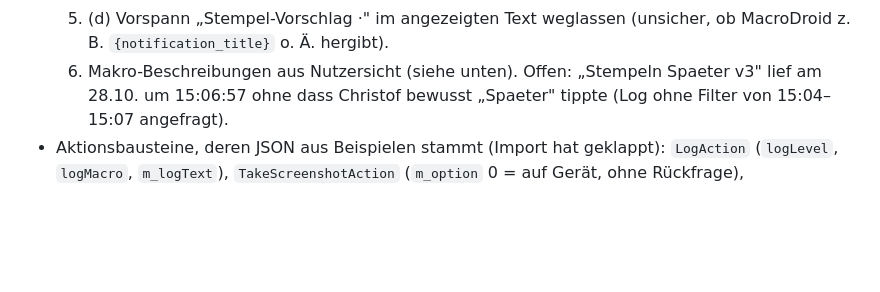
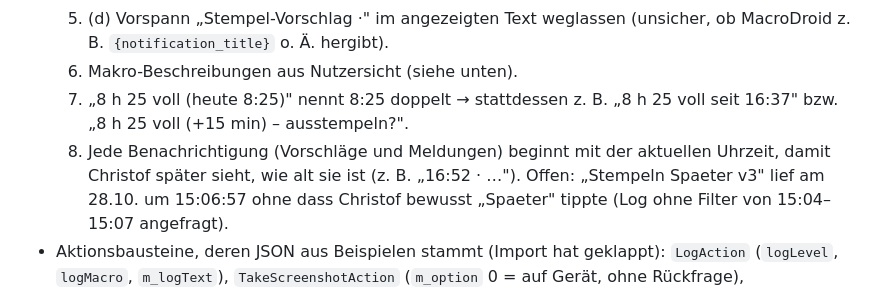
Before and after one commit to obitusde/cupra-ziel, a Markdown page: CLAUDE.md, the part around the change. GitHub-like rendering; blank space fills up the shorter version.

Commit message:
CLAUDE.md: zwei weitere geplante Stempel-Änderungen
Co-Authored-By: Claude Opus 5.5 <noreply@anthropic.com>
Claude-Session: https://claude.ai/code/session_015TEhw76ZYoEeHtjRpqr8CJ

```diff
--- a/CLAUDE.md
+++ b/CLAUDE.md
@@ -95,6 +95,8 @@ Veröffentlichen = committen und auf `main` pushen. Die Action läuft bei Änder
   4. (c) Bestätigung „Erinnerung in 15 min" verschwindet nach ein paar Sekunden von selbst und nennt den Grund.
   5. (d) Vorspann „Stempel-Vorschlag ·" im angezeigten Text weglassen (unsicher, ob MacroDroid z. B. `{notification_title}` o. Ä. hergibt).
   6. Makro-Beschreibungen aus Nutzersicht (siehe unten).
+  7. „8 h 25 voll (heute 8:25)" nennt 8:25 doppelt → stattdessen z. B. „8 h 25 voll seit 16:37" bzw. „8 h 25 voll (+15 min) – ausstempeln?".
+  8. Jede Benachrichtigung (Vorschläge und Meldungen) beginnt mit der aktuellen Uhrzeit, damit Christof später sieht, wie alt sie ist (z. B. „16:52 · …").
   Offen: „Stempeln Spaeter v3" lief am 28.10. um 15:06:57 ohne dass Christof bewusst „Spaeter" tippte (Log ohne Filter von 15:04–15:07 angefragt).
 - Aktionsbausteine, deren JSON aus Beispielen stammt (Import hat geklappt): `LogAction` (`logLevel`, `logMacro`, `m_logText`), `TakeScreenshotAction` (`m_option` 0 = auf Gerät, ohne Rückfrage), `SetVariableAction` mit `m_userPrompt` (Ja/Nein über `m_trueLabel`/`m_falseLabel`), `IfConditionAction`/`ElseAction`/`EndIfAction`, `EmptyTrigger`, `ShellScriptAction` (`m_script`, `m_nonRoot`, `useShizuku`, `useHelper`, `timeoutSeconds`, `blockNextAction`), `UIInteractionAction` als Geste (`action` 6, Konfiguration `type` „Gesture", `durationMs`, `startX`/`startY`/`endX`/`endY`; Import am 26.10.2026 korrekt angezeigt), `LaunchHomeScreenAction` (keine Felder), `KillBackgroundAppAction` (`m_applicationNameList`, `m_packageNameList`), `ToastAction` (Felder aus Export in BespredeL/MacroDroid).
 
```
